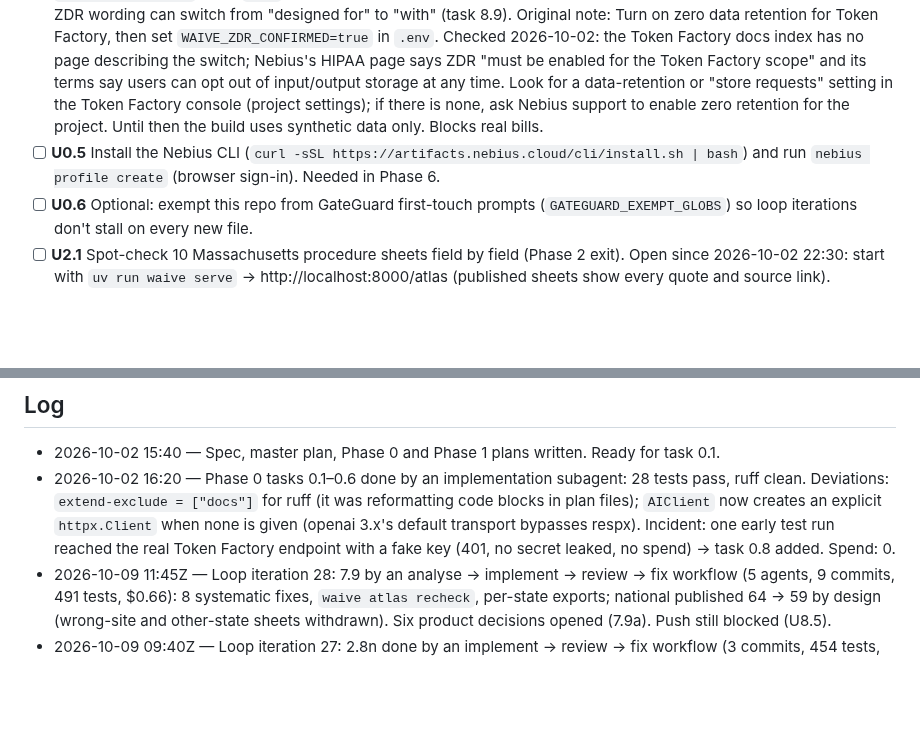
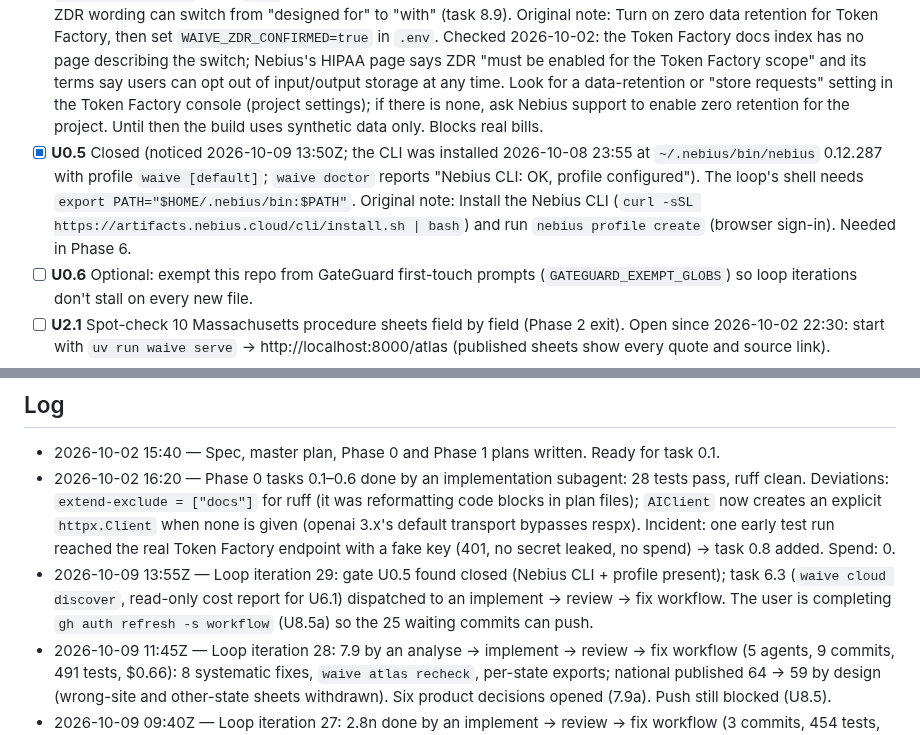
Before and after one commit to Fluffy-SHIBAINU/waive, a Markdown page: docs/PROGRESS.md, 2 parts joined by grey strips. Drawn GitHub-style; blank space fills up the shorter version.

Commit message:
docs: gate U0.5 closed; task 6.3 started (loop iteration 29)

```diff
--- a/docs/PROGRESS.md
+++ b/docs/PROGRESS.md
@@ -21,7 +21,7 @@ Master plan: `docs/superpowers/plans/2026-10-02-waive-master-plan.md` · Spec: `
 - [x] **U0.2** Tavily key is in `.env` (closed 2026-10-02 17:05).
 - [x] **U0.3** AI Cloud project ID is in `.env` (closed 2026-10-02 17:05).
 - [x] **U0.4** Closed 2026-10-09 by the user: `WAIVE_ZDR_CONFIRMED=true` is in `.env` (user confirmed zero data retention; `WAIVE_REQUIRE_ZDR` stays `true`). Real bills may now go through the vision model; the Devpost/README/demo-script ZDR wording can switch from "designed for" to "with" (task 8.9). Original note: Turn on zero data retention for Token Factory, then set `WAIVE_ZDR_CONFIRMED=true` in `.env`. Checked 2026-10-02: the Token Factory docs index has no page describing the switch; Nebius's HIPAA page says ZDR "must be enabled for the Token Factory scope" and its terms say users can opt out of input/output storage at any time. Look for a data-retention or "store requests" setting in the Token Factory console (project settings); if there is none, ask Nebius support to enable zero retention for the project. Until then the build uses synthetic data only. Blocks real bills.
-- [ ] **U0.5** Install the Nebius CLI (`curl -sSL https://artifacts.nebius.cloud/cli/install.sh | bash`) and run `nebius profile create` (browser sign-in). Needed in Phase 6.
+- [x] **U0.5** Closed (noticed 2026-10-09 13:50Z; the CLI was installed 2026-10-08 23:55 at `~/.nebius/bin/nebius` 0.12.287 with profile `waive [default]`; `waive doctor` reports "Nebius CLI: OK, profile configured"). The loop's shell needs `export PATH="$HOME/.nebius/bin:$PATH"`. Original note: Install the Nebius CLI (`curl -sSL https://artifacts.nebius.cloud/cli/install.sh | bash`) and run `nebius profile create` (browser sign-in). Needed in Phase 6.
 - [ ] **U0.6** Optional: exempt this repo from GateGuard first-touch prompts (`GATEGUARD_EXEMPT_GLOBS`) so loop iterations don't stall on every new file.
 - [ ] **U2.1** Spot-check 10 Massachusetts procedure sheets field by field (Phase 2 exit). Open since 2026-10-02 22:30: start with `uv run waive serve` → http://localhost:8000/atlas (published sheets show every quote and source link).
 - [x] **U2.2** Closed 2026-10-09: user approved up to **100 credits** for the Massachusetts re-scouts (2.8k, 2.8h, 2.9b); hard cap raised to 7000 in `.env` under U7.1. Original note: Phase 2 Tavily cap (400 credits) is reached at 389. Approve extra credits (suggested 100) before the loop spends more on Massachusetts scouting; free re-structuring continues meanwhile. To approve, raise `WAIVE_TAVILY_CREDIT_CAP` in `.env` (it is the hard governor cap; currently 1000 overall) and write the new Phase 2 allowance here.
@@ -205,6 +205,7 @@ Plan: `docs/superpowers/plans/2026-10-02-waive-phase-8-submission.md` (4c0d6a8 d
 
 - 2026-10-02 15:40 — Spec, master plan, Phase 0 and Phase 1 plans written. Ready for task 0.1.
 - 2026-10-02 16:20 — Phase 0 tasks 0.1–0.6 done by an implementation subagent: 28 tests pass, ruff clean. Deviations: `extend-exclude = ["docs"]` for ruff (it was reformatting code blocks in plan files); `AIClient` now creates an explicit `httpx.Client` when none is given (openai 3.x's default transport bypasses respx). Incident: one early test run reached the real Token Factory endpoint with a fake key (401, no secret leaked, no spend) → task 0.8 added. Spend: 0.
+- 2026-10-09 13:55Z — Loop iteration 29: gate U0.5 found closed (Nebius CLI + profile present); task 6.3 (`waive cloud discover`, read-only cost report for U6.1) dispatched to an implement → review → fix workflow. The user is completing `gh auth refresh -s workflow` (U8.5a) so the 25 waiting commits can push.
 - 2026-10-09 11:45Z — Loop iteration 28: 7.9 by an analyse → implement → review → fix workflow (5 agents, 9 commits, 491 tests, $0.66): 8 systematic fixes, `waive atlas recheck`, per-state exports; national published 64 → 59 by design (wrong-site and other-state sheets withdrawn). Six product decisions opened (7.9a). Push still blocked (U8.5).
 - 2026-10-09 09:40Z — Loop iteration 27: 2.8n done by an implement → review → fix workflow (3 commits, 454 tests, $0.01); UMass Memorial held for lack of policy text, not a misread. Started 7.9: yield analysis of the first national batch with parser/verifier fixes and free rebuilds of held hospitals.
 - 2026-10-09 — Loop iteration 26: six follow-ups by an implement → review → fix workflow (18 agents; 14 commits 9e46f8f…5982202; 447 tests; 14 credits). Cape Cod/Falmouth still held (HSN-framed), Milford/Harrington held pending the UMass Memorial system policy (2.8n). Push of the last 12 commits blocked by the token's missing `workflow` scope (U8.5). Markdown-link caster fix (0d2f2ca) done inline after a test failure slipped through a piped exit code.
```
